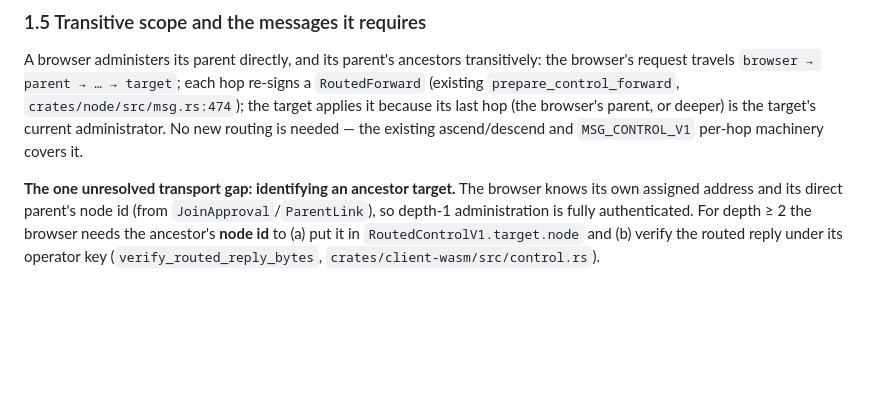
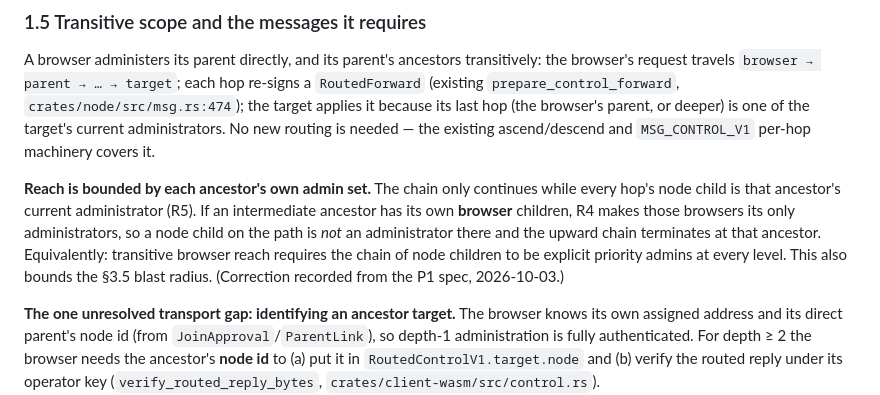
Before and after one commit to paulrd/cawala, a Markdown page: REFACTOR_PLAN.md, the part around the change. GitHub-like rendering; blank space fills up the shorter version.

Commit message:
docs: bound transitive admin reach by each ancestor's own admin set

```diff
--- a/REFACTOR_PLAN.md
+++ b/REFACTOR_PLAN.md
@@ -170,9 +170,18 @@ A browser administers its parent directly, and its parent's ancestors
 transitively: the browser's request travels `browser → parent → … → target`; each
 hop re-signs a `RoutedForward` (existing `prepare_control_forward`,
 `crates/node/src/msg.rs:474`); the target applies it because its last hop (the
-browser's parent, or deeper) is the target's current administrator. No new
-routing is needed — the existing ascend/descend and `MSG_CONTROL_V1` per-hop
+browser's parent, or deeper) is one of the target's current administrators. No
+new routing is needed — the existing ascend/descend and `MSG_CONTROL_V1` per-hop
 machinery covers it.
+
+**Reach is bounded by each ancestor's own admin set.** The chain only continues
+while every hop's node child is that ancestor's current administrator (R5). If
+an intermediate ancestor has its own **browser** children, R4 makes those
+browsers its only administrators, so a node child on the path is *not* an
+administrator there and the upward chain terminates at that ancestor. Equivalently:
+transitive browser reach requires the chain of node children to be explicit
+priority admins at every level. This also bounds the §3.5 blast radius. (Correction
+recorded from the P1 spec, 2026-10-03.)
 
 **The one unresolved transport gap: identifying an ancestor target.** The browser
 knows its own assigned address and its direct parent's node id (from
```
